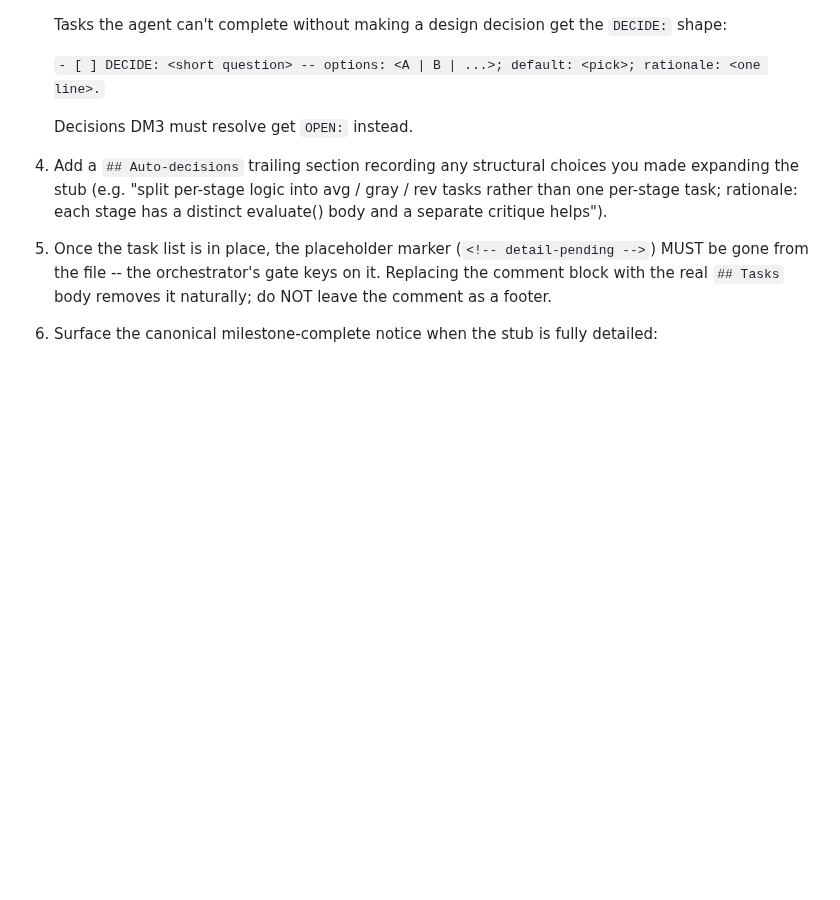
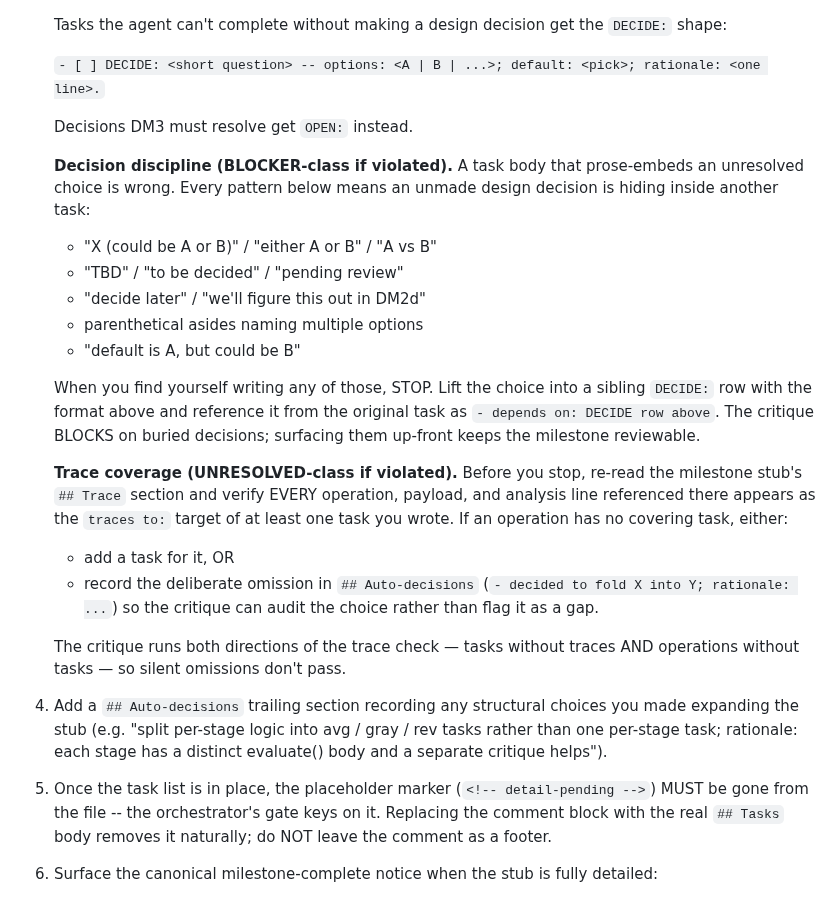
Before and after one commit to mrn-numenta/sim-flow, a Markdown page: prompts/dm2cd-impl-plan-detail.md, the part around the change. Rendered like a GitHub page; blank space fills up the shorter version.

```diff
--- a/prompts/dm2cd-impl-plan-detail.md
+++ b/prompts/dm2cd-impl-plan-detail.md
@@ -66,6 +66,40 @@ Read on demand:
 
    Decisions DM3 must resolve get `OPEN:` instead.
 
+   **Decision discipline (BLOCKER-class if violated).** A task
+   body that prose-embeds an unresolved choice is wrong. Every
+   pattern below means an unmade design decision is hiding inside
+   another task:
+
+   - "X (could be A or B)" / "either A or B" / "A vs B"
+   - "TBD" / "to be decided" / "pending review"
+   - "decide later" / "we'll figure this out in DM2d"
+   - parenthetical asides naming multiple options
+   - "default is A, but could be B"
+
+   When you find yourself writing any of those, STOP. Lift the
+   choice into a sibling `DECIDE:` row with the format above and
+   reference it from the original task as
+   `- depends on: DECIDE row above`. The critique BLOCKS on
+   buried decisions; surfacing them up-front keeps the milestone
+   reviewable.
+
+   **Trace coverage (UNRESOLVED-class if violated).** Before you
+   stop, re-read the milestone stub's `## Trace` section and
+   verify EVERY operation, payload, and analysis line referenced
+   there appears as the `traces to:` target of at least one task
+   you wrote. If an operation has no covering task, either:
+
+   - add a task for it, OR
+   - record the deliberate omission in `## Auto-decisions`
+     (`- decided to fold X into Y; rationale: ...`) so the
+     critique can audit the choice rather than flag it as a
+     gap.
+
+   The critique runs both directions of the trace check — tasks
+   without traces AND operations without tasks — so silent
+   omissions don't pass.
+
 4. Add a `## Auto-decisions` trailing section recording any
    structural choices you made expanding the stub (e.g. "split
    per-stage logic into avg / gray / rev tasks rather than one
```
Also changed, not shown: prompts/dm2cd-impl-plan-detail-critique.md (+33 -8 lines).
